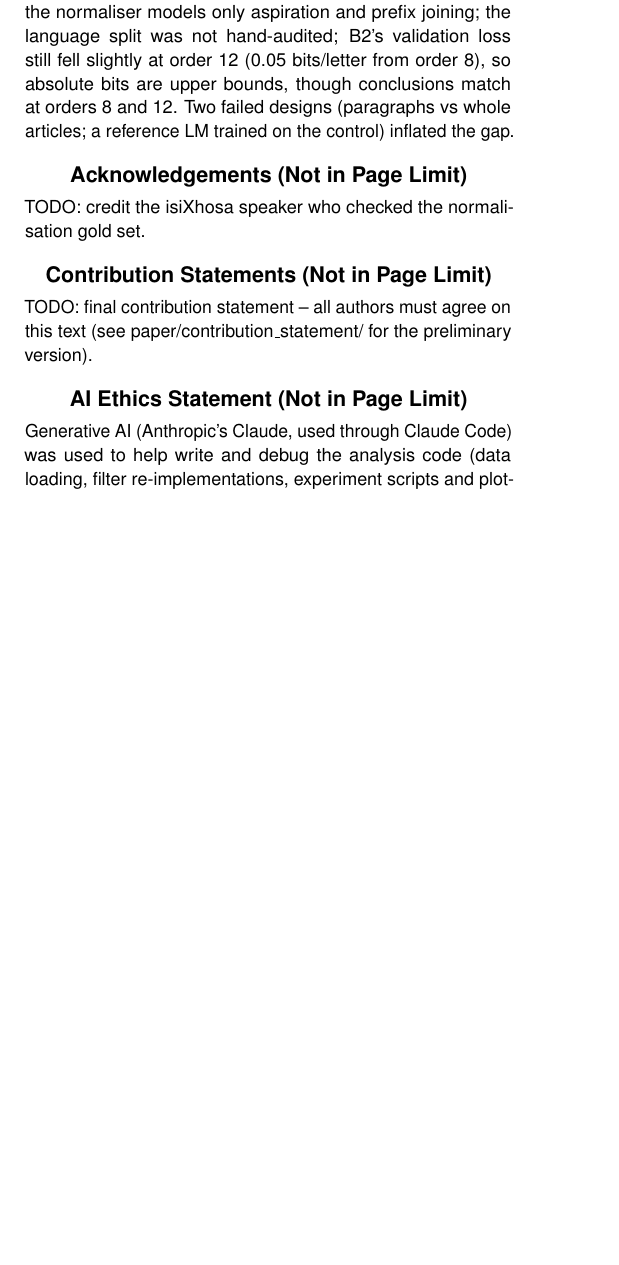
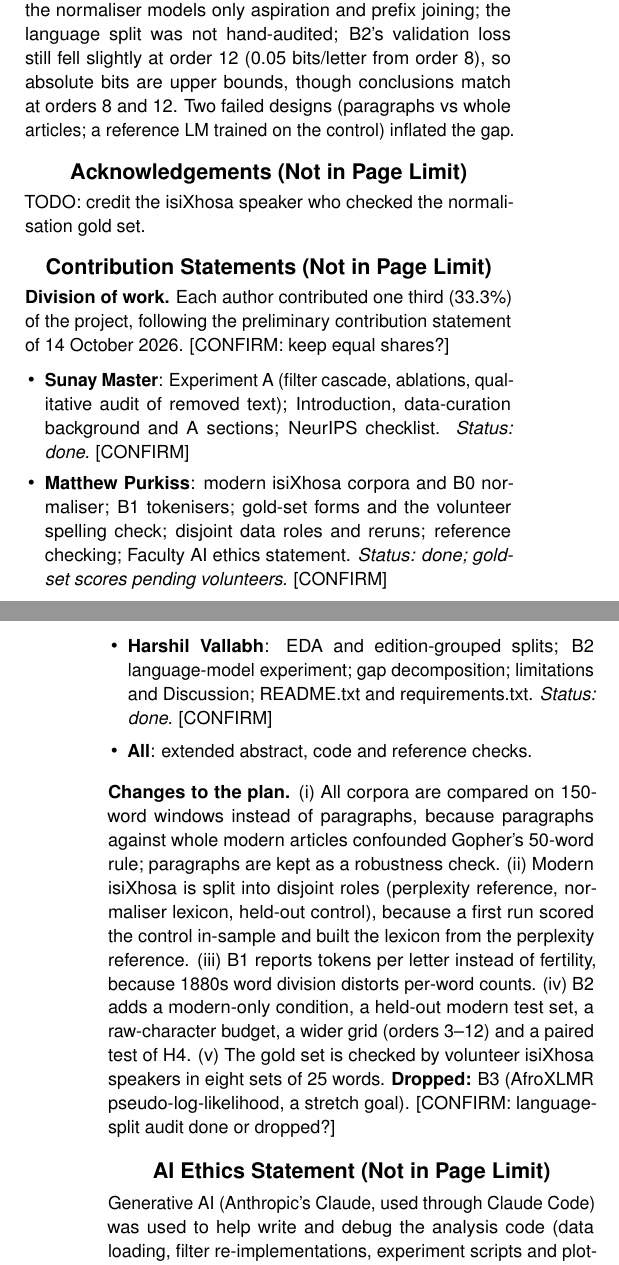
Before and after one commit to sunay777/NLP_Project2, a LaTeX document (paper/extended_abstract/main.tex): part of one column of page 3 of 10 before the commit and two parts of the columns of pages 3 and 4 of 10 after it, the two joined at a grey line, cut so that both start at the same text, the shorter picture padded with empty space. Compiled offline with pdfLaTeX.

Commit message:
Draft final contribution statement (group to confirm who did what)

```diff
--- a/paper/extended_abstract/main.tex
+++ b/paper/extended_abstract/main.tex
@@ -95,7 +95,17 @@ The archive is erased twice over. First by rules that encode English as quality:
 TODO: credit the isiXhosa speaker who checked the normalisation gold set.
 
 \section{Contribution Statements (Not in Page Limit)}
-TODO: final contribution statement -- all authors must agree on this text (see paper/contribution\_statement/ for the preliminary version).
+% DRAFT (21 Oct). All three authors must read and agree to this text before submission.
+% Lines marked [CONFIRM] must be checked by the group: they say who actually did what.
+\textbf{Division of work.} Each author contributed one third (33.3\%) of the project, following the preliminary contribution statement of 14 October 2026. [CONFIRM: keep equal shares?]
+\begin{itemize}
+  \setlength\itemsep{0pt}
+  \item \textbf{Sunay Master}: Experiment A (filter cascade, ablations, qualitative audit of removed text); Introduction, data-curation background and A sections; NeurIPS checklist. \emph{Status: done.} [CONFIRM]
+  \item \textbf{Matthew Purkiss}: modern isiXhosa corpora and B0 normaliser; B1 tokenisers; gold-set forms and the volunteer spelling check; disjoint data roles and reruns; reference checking; Faculty AI ethics statement. \emph{Status: done; gold-set scores pending volunteers.} [CONFIRM]
+  \item \textbf{Harshil Vallabh}: EDA and edition-grouped splits; B2 language-model experiment; gap decomposition; limitations and Discussion; README.txt and requirements.txt. \emph{Status: done.} [CONFIRM]
+  \item \textbf{All}: extended abstract, code and reference checks.
+\end{itemize}
+\textbf{Changes to the plan.} (i) All corpora are compared on 150-word windows instead of paragraphs, because paragraphs against whole modern articles confounded Gopher's 50-word rule; paragraphs are kept as a robustness check. (ii) Modern isiXhosa is split into disjoint roles (perplexity reference, normaliser lexicon, held-out control), because a first run scored the control in-sample and built the lexicon from the perplexity reference. (iii) B1 reports tokens per letter instead of fertility, because 1880s word division distorts per-word counts. (iv) B2 adds a modern-only condition, a held-out modern test set, a raw-character budget, a wider grid (orders 3--12) and a paired test of H4. (v) The gold set is checked by volunteer isiXhosa speakers in eight sets of 25 words. \textbf{Dropped:} B3 (AfroXLMR pseudo-log-likelihood, a stretch goal). [CONFIRM: language-split audit done or dropped?]
 
 \section{AI Ethics Statement (Not in Page Limit)}
 % DRAFT: check against the Wits Faculty of Science AI form on Moodle and edit so it says
```
